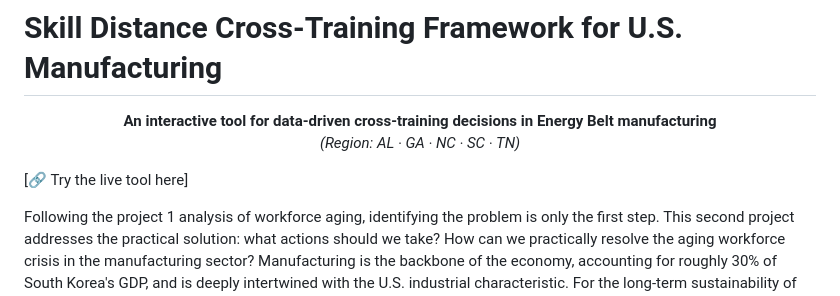
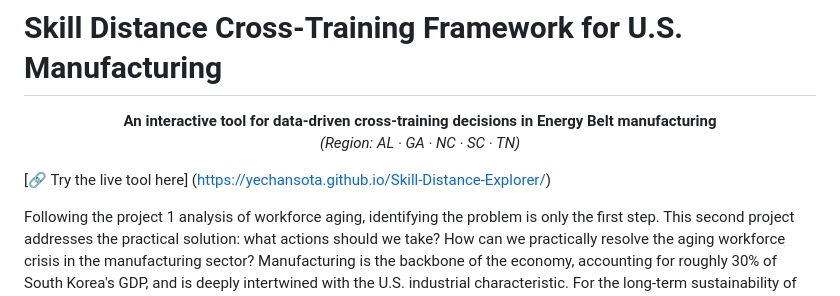
Before and after one commit to yechansota/Skill-Distance-Explorer, a Markdown page: README.md, the part around the change. GitHub-like rendering.

Commit message:
Fix live tool link in README.md
Updated the link to the live tool in the README.

```diff
--- a/README.md
+++ b/README.md
@@ -4,7 +4,7 @@
   <em>(Region: AL · GA · NC · SC · TN)</em><br>
 </p>
 
-[🔗 Try the live tool here]
+[🔗 Try the live tool here] (https://yechansota.github.io/Skill-Distance-Explorer/)
 
 Following the project 1 analysis of workforce aging, identifying the problem is only the first step. This second project addresses the practical solution: what actions should we take? How can we practically resolve the aging workforce crisis in the manufacturing sector? Manufacturing is the backbone of the economy, accounting for roughly 30% of South Korea's GDP, and is deeply intertwined with the U.S. industrial characteristic. For the long-term sustainability of these operations, it is critical to implement highly efficient, cross-functional training driven by rational decision-making. In many manufacturing plants, vital decisions regarding staff training and job rotations often rely on the personal intuition of senior managers. While experience is valuable, it lacks the consistency needed for large-scale planning.
 
```
